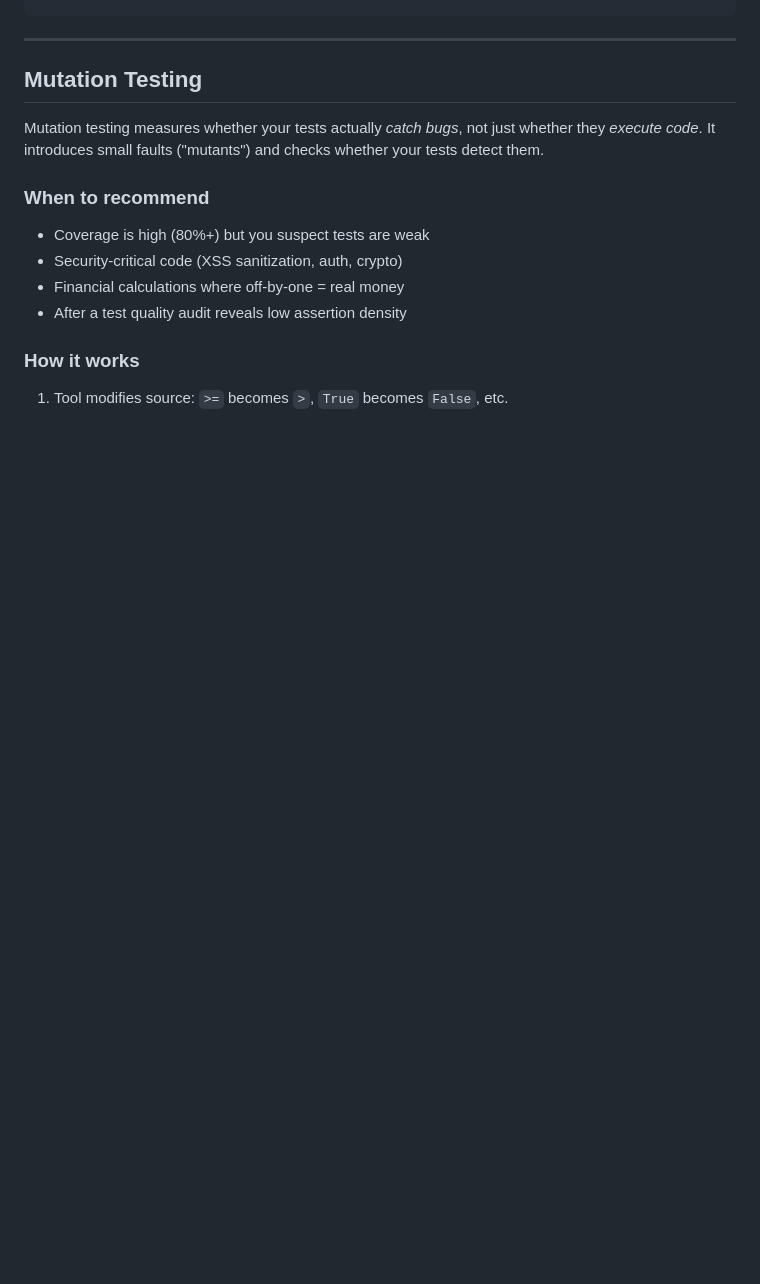
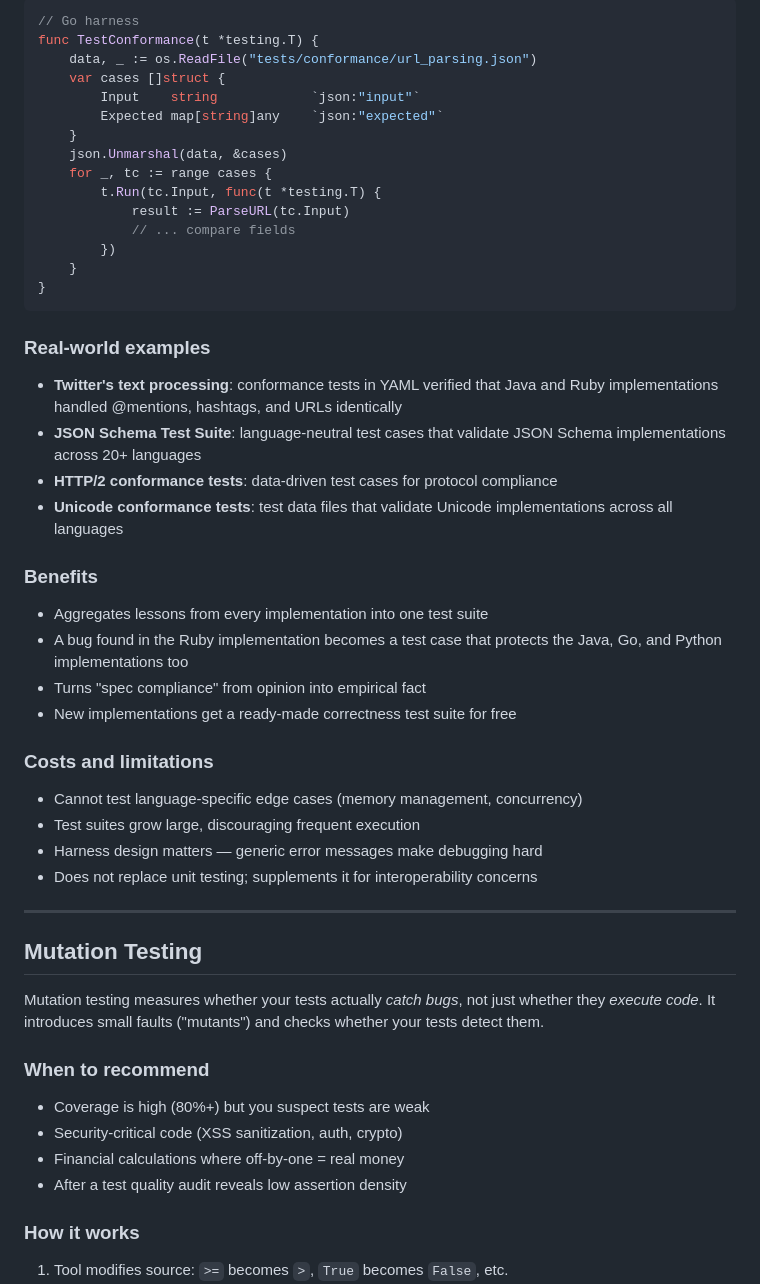
Before and after one commit to adewale/testing-best-practices, a Markdown page: testing-best-practices/references/advanced-patterns.md, the part around one of its changes. GitHub-like rendering; blank space fills up the shorter version.

````diff
--- a/testing-best-practices/references/advanced-patterns.md
+++ b/testing-best-practices/references/advanced-patterns.md
@@ -103,3 +182,45 @@ def test_roundtrip(tokenizer_factory, text):
+```go
+// Go harness
+func TestConformance(t *testing.T) {
+    data, _ := os.ReadFile("tests/conformance/url_parsing.json")
+    var cases []struct {
+        Input    string            `json:"input"`
+        Expected map[string]any    `json:"expected"`
+    }
+    json.Unmarshal(data, &cases)
+    for _, tc := range cases {
+        t.Run(tc.Input, func(t *testing.T) {
+            result := ParseURL(tc.Input)
+            // ... compare fields
+        })
+    }
+}
+```
+
+### Real-world examples
+
+- **Twitter's text processing**: conformance tests in YAML verified that Java
+  and Ruby implementations handled @mentions, hashtags, and URLs identically
+- **JSON Schema Test Suite**: language-neutral test cases that validate JSON
+  Schema implementations across 20+ languages
+- **HTTP/2 conformance tests**: data-driven test cases for protocol compliance
+- **Unicode conformance tests**: test data files that validate Unicode
+  implementations across all languages
+
+### Benefits
+
+- Aggregates lessons from every implementation into one test suite
+- A bug found in the Ruby implementation becomes a test case that protects
+  the Java, Go, and Python implementations too
+- Turns "spec compliance" from opinion into empirical fact
+- New implementations get a ready-made correctness test suite for free
+
+### Costs and limitations
+
+- Cannot test language-specific edge cases (memory management, concurrency)
+- Test suites grow large, discouraging frequent execution
+- Harness design matters — generic error messages make debugging hard
+- Does not replace unit testing; supplements it for interoperability concerns
 
 ---
 
````
Also changed, not shown: other parts of testing-best-practices/references/advanced-patterns.md (+79 -0 lines), testing-best-practices/SKILL.md (+8 -1 lines), testing-best-practices/references/test-types.md (+12 -0 lines).
